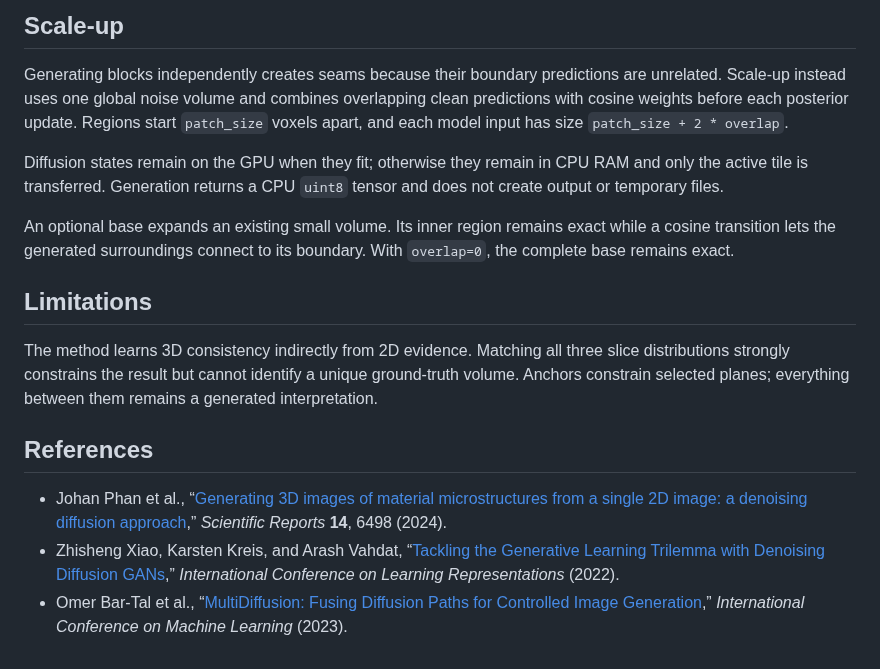
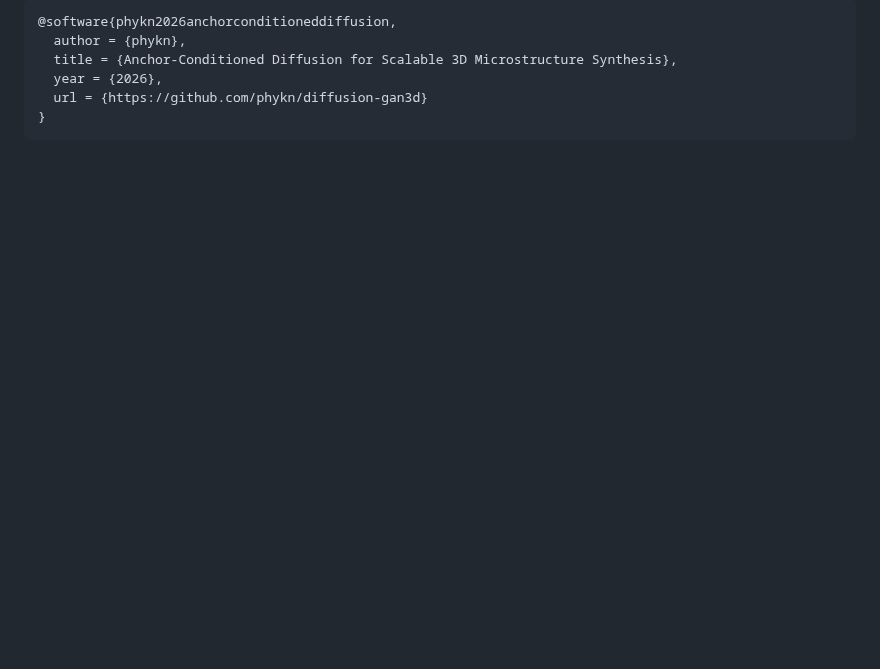
Before and after one commit to phykn/diffusion-gan3d, a Markdown page: README.md, the part around one of its changes. Drawn GitHub-style; blank space fills up the shorter version.

````diff
--- a/README.md
+++ b/README.md
@@ -50,18 +45,9 @@ Anchors and VF conditioning can be used together.
 
-## Scale-up
-
-Generating blocks independently creates seams because their boundary predictions are unrelated. Scale-up instead uses one global noise volume and combines overlapping clean predictions with cosine weights before each posterior update. Regions start `patch_size` voxels apart, and each model input has size `patch_size + 2 * overlap`.
-
-Diffusion states remain on the GPU when they fit; otherwise they remain in CPU RAM and only the active tile is transferred. Generation returns a CPU `uint8` tensor and does not create output or temporary files.
-
-An optional base expands an existing small volume. Its inner region remains exact while a cosine transition lets the generated surroundings connect to its boundary. With `overlap=0`, the complete base remains exact.
-
-## Limitations
-
-The method learns 3D consistency indirectly from 2D evidence. Matching all three slice distributions strongly constrains the result but cannot identify a unique ground-truth volume. Anchors constrain selected planes; everything between them remains a generated interpretation.
-
-## References
-
-- Johan Phan et al., “[Generating 3D images of material microstructures from a single 2D image: a denoising diffusion approach](https://www.nature.com/articles/s41598-024-56910-9),” *Scientific Reports* **14**, 6498 (2024).
-- Zhisheng Xiao, Karsten Kreis, and Arash Vahdat, “[Tackling the Generative Learning Trilemma with Denoising Diffusion GANs](https://openreview.net/forum?id=JprM0p-q0Co),” *International Conference on Learning Representations* (2022).
-- Omer Bar-Tal et al., “[MultiDiffusion: Fusing Diffusion Paths for Controlled Image Generation](https://arxiv.org/abs/2302.08113),” *International Conference on Machine Learning* (2023).
+```bibtex
+@software{phykn2026anchorconditioneddiffusion,
+  author = {phykn},
+  title = {Anchor-Conditioned Diffusion for Scalable 3D Microstructure Synthesis},
+  year = {2026},
+  url = {https://github.com/phykn/diffusion-gan3d}
+}
+```
````
Also changed, not shown: other parts of README.md (+28 -33 lines), PAPER.md (added, +283 -0 lines), assets/paper/01-training-data.png (added), assets/paper/02-generated-volume.png (added), assets/paper/03-generated-slices.png (added), assets/paper/04-anchor-conditioning.png (added), assets/paper/05-scale-up.png (added), assets/paper/06-anchor-sweep-metrics.png (added), 6 other files.
